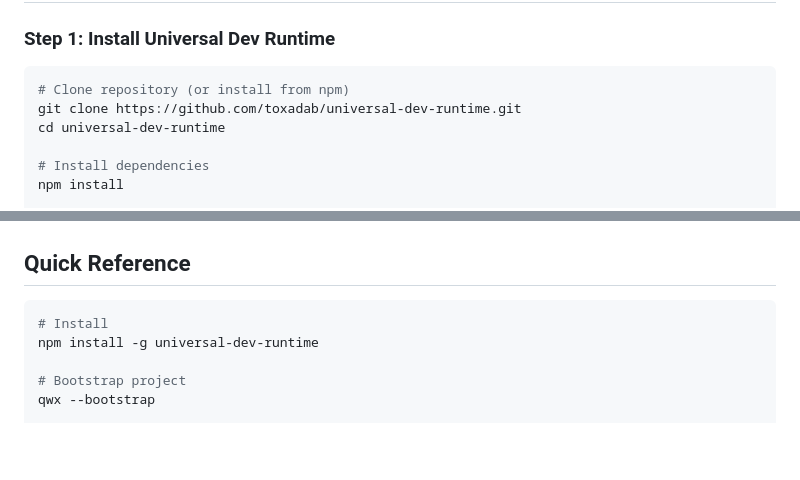
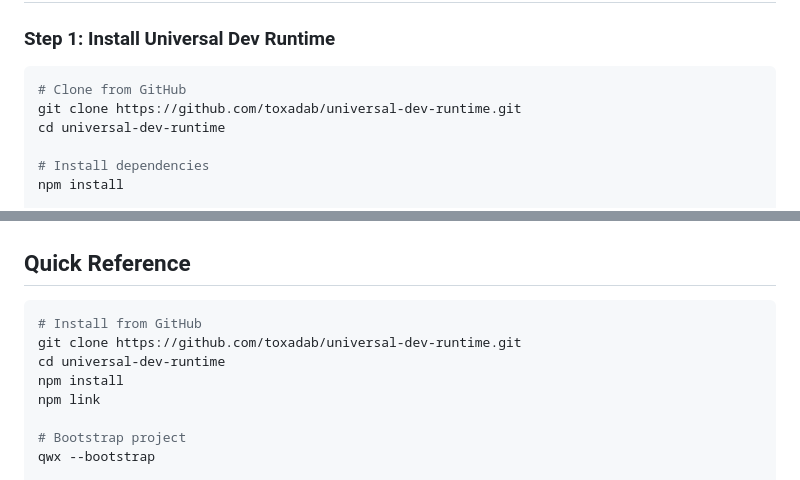
Before and after one commit to toxadab/universal-dev-runtime, a Markdown page: docs/SETUP.md, 2 parts joined by grey strips. Drawn GitHub-style; blank space fills up the shorter version.

````diff
--- a/docs/SETUP.md
+++ b/docs/SETUP.md
@@ -5,7 +5,7 @@
 ### Step 1: Install Universal Dev Runtime
 
 ```bash
-# Clone repository (or install from npm)
+# Clone from GitHub
 git clone https://github.com/toxadab/universal-dev-runtime.git
 cd universal-dev-runtime
 
@@ -194,8 +194,11 @@ cat .qwen/QWEN.md | grep "Runtime Import"
 ## Quick Reference
 
 ```bash
-# Install
-npm install -g universal-dev-runtime
+# Install from GitHub
+git clone https://github.com/toxadab/universal-dev-runtime.git
+cd universal-dev-runtime
+npm install
+npm link
 
 # Bootstrap project
 qwx --bootstrap
````
Also changed, not shown: README.md (+5 -5 lines), docs/USAGE.md (+5 -4 lines).
